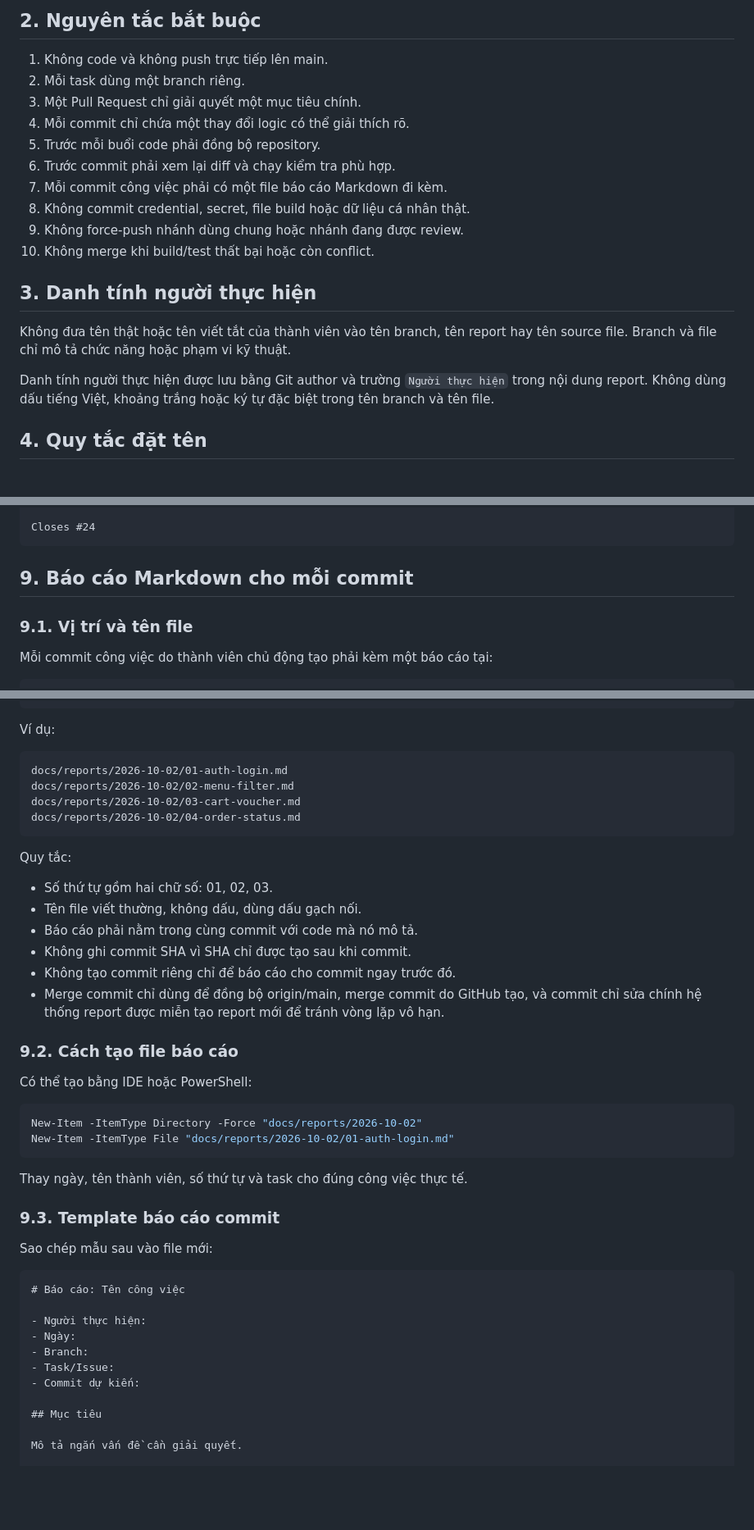
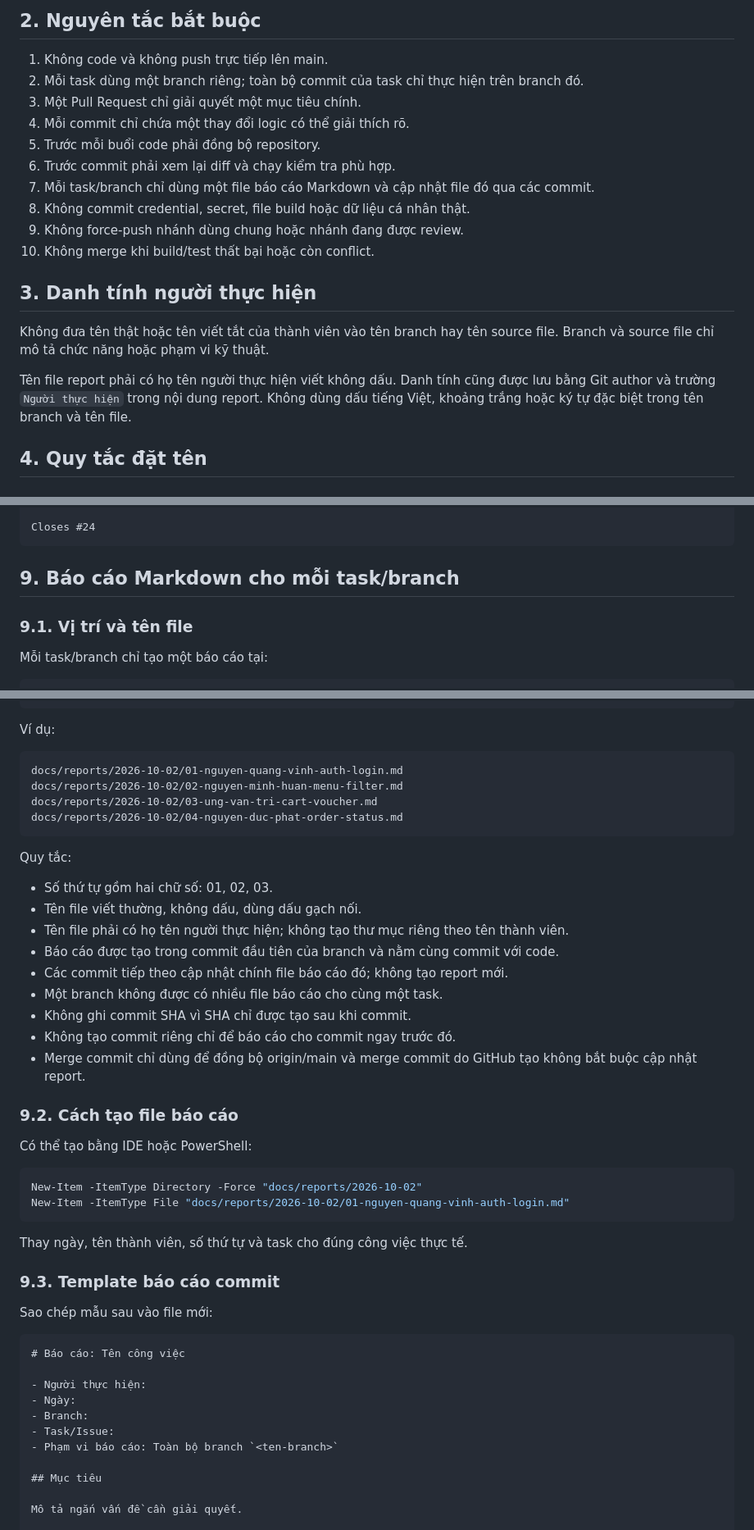
Before and after one commit to nguyenvinhz/Servlet_Project_Crave, a Markdown page: docs/quy-tac-git-github.md, 3 parts joined by grey strips. Shown at 82% size. Rendered like a GitHub page; blank space fills up the shorter version.

Commit message:
docs(report): gộp báo cáo theo branch

```diff
--- a/docs/quy-tac-git-github.md
+++ b/docs/quy-tac-git-github.md
@@ -17,24 +17,24 @@ https://github.com/nguyenvinhz/Servlet_Project_Crave.git
 ## 2. Nguyên tắc bắt buộc
 
 1. Không code và không push trực tiếp lên main.
-2. Mỗi task dùng một branch riêng.
+2. Mỗi task dùng một branch riêng; toàn bộ commit của task chỉ thực hiện trên branch đó.
 3. Một Pull Request chỉ giải quyết một mục tiêu chính.
 4. Mỗi commit chỉ chứa một thay đổi logic có thể giải thích rõ.
 5. Trước mỗi buổi code phải đồng bộ repository.
 6. Trước commit phải xem lại diff và chạy kiểm tra phù hợp.
-7. Mỗi commit công việc phải có một file báo cáo Markdown đi kèm.
+7. Mỗi task/branch chỉ dùng một file báo cáo Markdown và cập nhật file đó qua các commit.
 8. Không commit credential, secret, file build hoặc dữ liệu cá nhân thật.
 9. Không force-push nhánh dùng chung hoặc nhánh đang được review.
 10. Không merge khi build/test thất bại hoặc còn conflict.
 
 ## 3. Danh tính người thực hiện
 
-Không đưa tên thật hoặc tên viết tắt của thành viên vào tên branch, tên report hay
-tên source file. Branch và file chỉ mô tả chức năng hoặc phạm vi kỹ thuật.
+Không đưa tên thật hoặc tên viết tắt của thành viên vào tên branch hay tên source
+file. Branch và source file chỉ mô tả chức năng hoặc phạm vi kỹ thuật.
 
-Danh tính người thực hiện được lưu bằng Git author và trường `Người thực hiện`
-trong nội dung report. Không dùng dấu tiếng Việt, khoảng trắng hoặc ký tự đặc biệt
-trong tên branch và tên file.
+Tên file report phải có họ tên người thực hiện viết không dấu. Danh tính cũng được
+lưu bằng Git author và trường `Người thực hiện` trong nội dung report. Không dùng
+dấu tiếng Việt, khoảng trắng hoặc ký tự đặc biệt trong tên branch và tên file.
 
 ## 4. Quy tắc đặt tên
 
@@ -287,10 +287,10 @@ Bao toàn bộ thao tác tạo đơn trong một transaction.
 Closes #24
 ~~~
 
-## 9. Báo cáo Markdown cho mỗi commit
+## 9. Báo cáo Markdown cho mỗi task/branch
 
 ### 9.1. Vị trí và tên file
 
-Mỗi commit công việc do thành viên chủ động tạo phải kèm một báo cáo tại:
+Mỗi task/branch chỉ tạo một báo cáo tại:
 
 ~~~text
@@ -300,20 +300,23 @@ docs/reports/YYYY-MM-DD/<so-thu-tu>-<task>.md
 Ví dụ:
 
 ~~~text
-docs/reports/2026-10-02/01-auth-login.md
-docs/reports/2026-10-02/02-menu-filter.md
-docs/reports/2026-10-02/03-cart-voucher.md
-docs/reports/2026-10-02/04-order-status.md
+docs/reports/2026-10-02/01-nguyen-quang-vinh-auth-login.md
+docs/reports/2026-10-02/02-nguyen-minh-huan-menu-filter.md
+docs/reports/2026-10-02/03-ung-van-tri-cart-voucher.md
+docs/reports/2026-10-02/04-nguyen-duc-phat-order-status.md
 ~~~
 
 Quy tắc:
 
 - Số thứ tự gồm hai chữ số: 01, 02, 03.
 - Tên file viết thường, không dấu, dùng dấu gạch nối.
-- Báo cáo phải nằm trong cùng commit với code mà nó mô tả.
+- Tên file phải có họ tên người thực hiện; không tạo thư mục riêng theo tên thành viên.
+- Báo cáo được tạo trong commit đầu tiên của branch và nằm cùng commit với code.
+- Các commit tiếp theo cập nhật chính file báo cáo đó; không tạo report mới.
+- Một branch không được có nhiều file báo cáo cho cùng một task.
 - Không ghi commit SHA vì SHA chỉ được tạo sau khi commit.
 - Không tạo commit riêng chỉ để báo cáo cho commit ngay trước đó.
-- Merge commit chỉ dùng để đồng bộ origin/main, merge commit do GitHub tạo, và commit chỉ sửa chính hệ thống report được miễn tạo report mới để tránh vòng lặp vô hạn.
+- Merge commit chỉ dùng để đồng bộ origin/main và merge commit do GitHub tạo không bắt buộc cập nhật report.
 
 ### 9.2. Cách tạo file báo cáo
 
@@ -321,7 +324,7 @@ Có thể tạo bằng IDE hoặc PowerShell:
 
 ~~~powershell
 New-Item -ItemType Directory -Force "docs/reports/2026-10-02"
-New-Item -ItemType File "docs/reports/2026-10-02/01-auth-login.md"
+New-Item -ItemType File "docs/reports/2026-10-02/01-nguyen-quang-vinh-auth-login.md"
 ~~~
 
 Thay ngày, tên thành viên, số thứ tự và task cho đúng công việc thực tế.
@@ -337,7 +340,7 @@ Sao chép mẫu sau vào file mới:
 - Ngày:
 - Branch:
 - Task/Issue:
-- Commit dự kiến:
+- Phạm vi báo cáo: Toàn bộ branch `<ten-branch>`
 
 ## Mục tiêu
 
```
Also changed, not shown: other parts of docs/quy-tac-git-github.md (+8 -7 lines), 3 other files.
